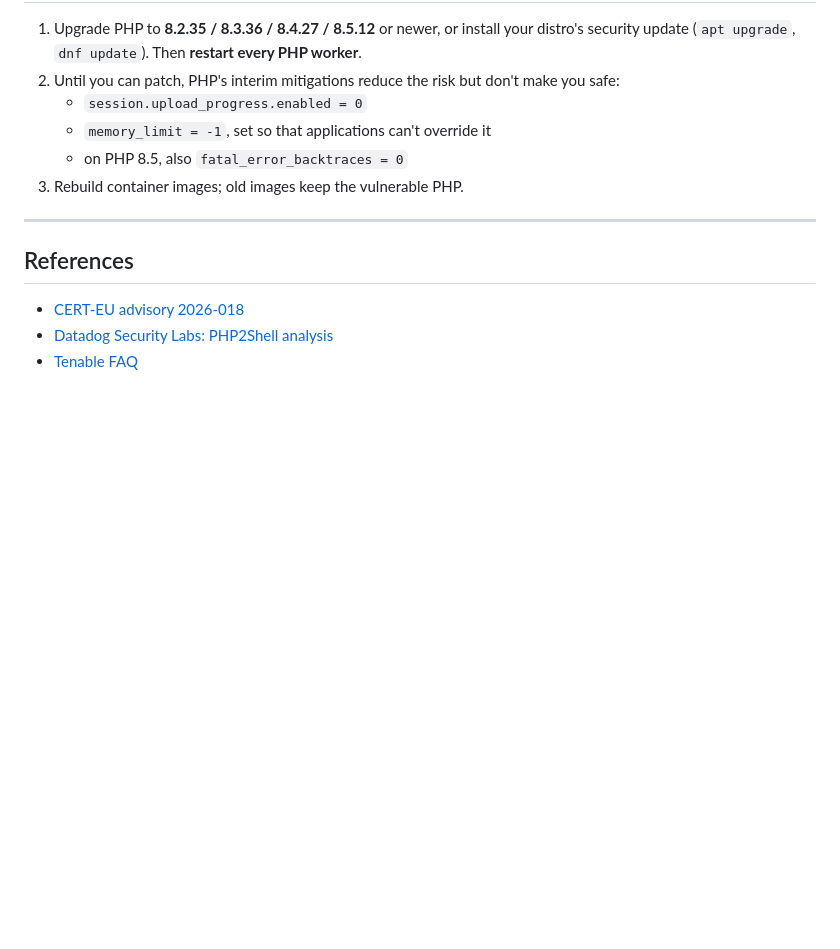
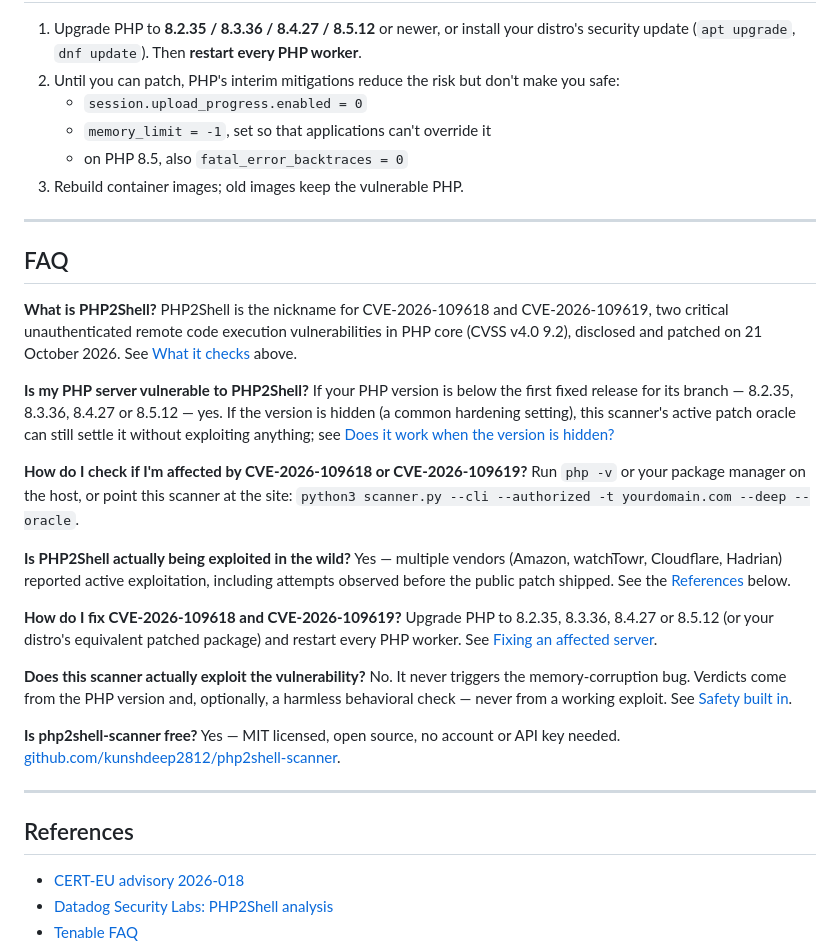
Before and after one commit to kunshdeep2812/php2shell-scanner, a Markdown page: README.md, the part around the change. Drawn GitHub-style; blank space fills up the shorter version.

Commit message:
Add an FAQ section to the README for SEO
Targets the natural-language queries people actually search (is my PHP
vulnerable to PHP2Shell, how do I check/fix CVE-2026-109618/109619, does
this scanner exploit anything, is it free) - the kind of conversational
phrasing Google matches well, distinct from the keyword-dense repo
description. Links back into the existing sections rather than
duplicating content.

Co-Authored-By: Claude Sonnet 5 <noreply@anthropic.com>

```diff
--- a/README.md
+++ b/README.md
@@ -346,6 +346,31 @@ If the version header and the behavioral check disagree (e.g. the banner says a
 
 ---
 
+## FAQ
+
+**What is PHP2Shell?**
+PHP2Shell is the nickname for CVE-2026-109618 and CVE-2026-109619, two critical unauthenticated remote code execution vulnerabilities in PHP core (CVSS v4.0 9.2), disclosed and patched on 21 October 2026. See [What it checks](#what-it-checks) above.
+
+**Is my PHP server vulnerable to PHP2Shell?**
+If your PHP version is below the first fixed release for its branch — 8.2.35, 8.3.36, 8.4.27 or 8.5.12 — yes. If the version is hidden (a common hardening setting), this scanner's active patch oracle can still settle it without exploiting anything; see [Does it work when the version is hidden?](#does-it-work-when-the-version-is-hidden)
+
+**How do I check if I'm affected by CVE-2026-109618 or CVE-2026-109619?**
+Run `php -v` or your package manager on the host, or point this scanner at the site: `python3 scanner.py --cli --authorized -t yourdomain.com --deep --oracle`.
+
+**Is PHP2Shell actually being exploited in the wild?**
+Yes — multiple vendors (Amazon, watchTowr, Cloudflare, Hadrian) reported active exploitation, including attempts observed before the public patch shipped. See the [References](#references) below.
+
+**How do I fix CVE-2026-109618 and CVE-2026-109619?**
+Upgrade PHP to 8.2.35, 8.3.36, 8.4.27 or 8.5.12 (or your distro's equivalent patched package) and restart every PHP worker. See [Fixing an affected server](#fixing-an-affected-server).
+
+**Does this scanner actually exploit the vulnerability?**
+No. It never triggers the memory-corruption bug. Verdicts come from the PHP version and, optionally, a harmless behavioral check — never from a working exploit. See [Safety built in](#safety-built-in).
+
+**Is php2shell-scanner free?**
+Yes — MIT licensed, open source, no account or API key needed. [github.com/kunshdeep2812/php2shell-scanner](https://github.com/kunshdeep2812/php2shell-scanner).
+
+---
+
 ## References
 
 - [CERT-EU advisory 2026-018](https://cert.europa.eu/publications/security-advisories/2026-018/)
```
